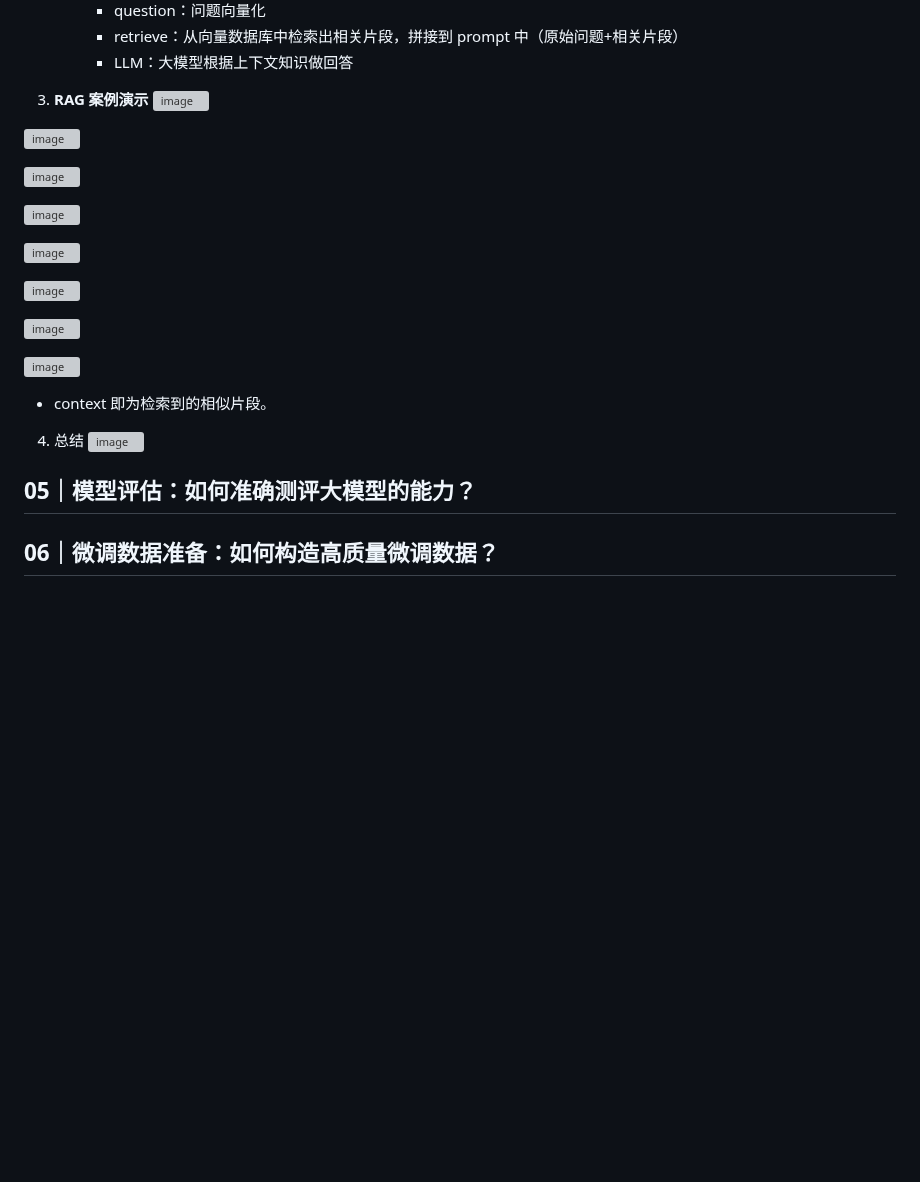
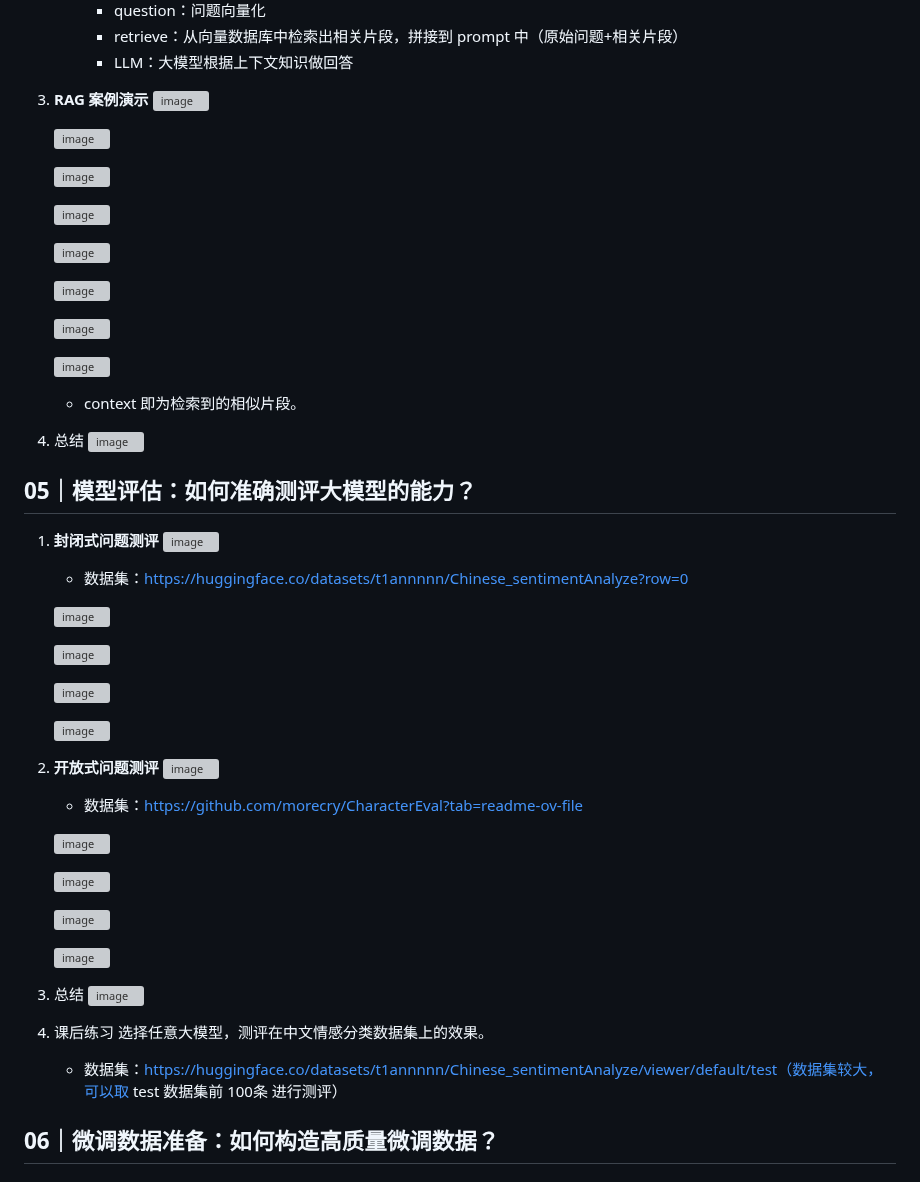
Before and after one commit to guozheng07/AI, a Markdown page: open class/极客时间/《大模型微调实践课》.md, the part around the change. Drawn GitHub-style; blank space fills up the shorter version; grey boxes are pictures that could not be loaded.

```diff
--- a/open class/极客时间/《大模型微调实践课》.md
+++ b/open class/极客时间/《大模型微调实践课》.md
@@ -132,27 +132,57 @@
      - LLM：大模型根据上下文知识做回答
 
 3. **RAG 案例演示**
-![image](https://github.com/user-attachments/assets/2a195b5b-ea3d-457e-9776-4da57f425229)
+   ![image](https://github.com/user-attachments/assets/2a195b5b-ea3d-457e-9776-4da57f425229)
 
-![image](https://github.com/user-attachments/assets/f05da0f7-ace5-47df-b723-26a05ee3b16f)
+   ![image](https://github.com/user-attachments/assets/f05da0f7-ace5-47df-b723-26a05ee3b16f)
 
-![image](https://github.com/user-attachments/assets/a724116e-5f88-4462-8ddb-7fab530e6a44)
+   ![image](https://github.com/user-attachments/assets/a724116e-5f88-4462-8ddb-7fab530e6a44)
 
-![image](https://github.com/user-attachments/assets/8d237902-2fcd-4538-bd11-88e115080059)
+   ![image](https://github.com/user-attachments/assets/8d237902-2fcd-4538-bd11-88e115080059)
 
-![image](https://github.com/user-attachments/assets/4a2d258f-432d-49f1-9702-ff144fbe7c1a)
+   ![image](https://github.com/user-attachments/assets/4a2d258f-432d-49f1-9702-ff144fbe7c1a)
 
-![image](https://github.com/user-attachments/assets/39e4aa62-65d9-4312-8b13-ea49f27b1f60)
+   ![image](https://github.com/user-attachments/assets/39e4aa62-65d9-4312-8b13-ea49f27b1f60)
 
-![image](https://github.com/user-attachments/assets/380111e3-0bab-42b4-858b-de300abfc854)
+   ![image](https://github.com/user-attachments/assets/380111e3-0bab-42b4-858b-de300abfc854)
 
-![image](https://github.com/user-attachments/assets/cd4f1abf-d00d-49f9-be43-168c990ec6c7)
-- context 即为检索到的相似片段。
+   ![image](https://github.com/user-attachments/assets/cd4f1abf-d00d-49f9-be43-168c990ec6c7)
+   - context 即为检索到的相似片段。
 
 4. 总结
 ![image](https://github.com/user-attachments/assets/25e40774-e02d-4bc1-ae42-363a22ce01ec)
 
 ## 05｜模型评估：如何准确测评大模型的能力？
+1. **封闭式问题测评**
+   ![image](https://github.com/user-attachments/assets/98dab077-f678-4cb6-a98b-99a2eab4752e)
+   - 数据集：https://huggingface.co/datasets/t1annnnn/Chinese_sentimentAnalyze?row=0
+
+   ![image](https://github.com/user-attachments/assets/87380953-0bf9-4c51-8694-8bf4e4895242)
+
+   ![image](https://github.com/user-attachments/assets/c40b9f2d-2dea-4c95-9087-db023b051140)
+
+   ![image](https://github.com/user-attachments/assets/fd631ba7-422b-4826-a2bd-532dfd2c1bc2)
+
+   ![image](https://github.com/user-attachments/assets/c030be95-f64d-48bd-9c4c-f1a017cdc6ae)
+
+2. **开放式问题测评**
+   ![image](https://github.com/user-attachments/assets/7f1c331c-1ede-45b5-a9b1-1bb29fe65682)
+   - 数据集：https://github.com/morecry/CharacterEval?tab=readme-ov-file
+
+   ![image](https://github.com/user-attachments/assets/12292dc1-988c-4257-b543-8534306ddfd3)
+
+   ![image](https://github.com/user-attachments/assets/ba31bdb6-c882-4456-9f37-98e984731882)
+
+   ![image](https://github.com/user-attachments/assets/a3a3854f-b25e-4d28-9c7b-dfef14019942)
+
+   ![image](https://github.com/user-attachments/assets/9240fb7d-1fb0-4ebf-9cc0-b09fd0080fa2)
+
+3. 总结
+   ![image](https://github.com/user-attachments/assets/0baea5ab-4808-40aa-9c58-fb2dc75db6ff)
+
+4. 课后练习
+   选择任意大模型，测评在中文情感分类数据集上的效果。
+   - 数据集：https://huggingface.co/datasets/t1annnnn/Chinese_sentimentAnalyze/viewer/default/test（数据集较大，可以取 test 数据集前 100条 进行测评）
 
 ## 06｜微调数据准备：如何构造高质量微调数据？
 
```
